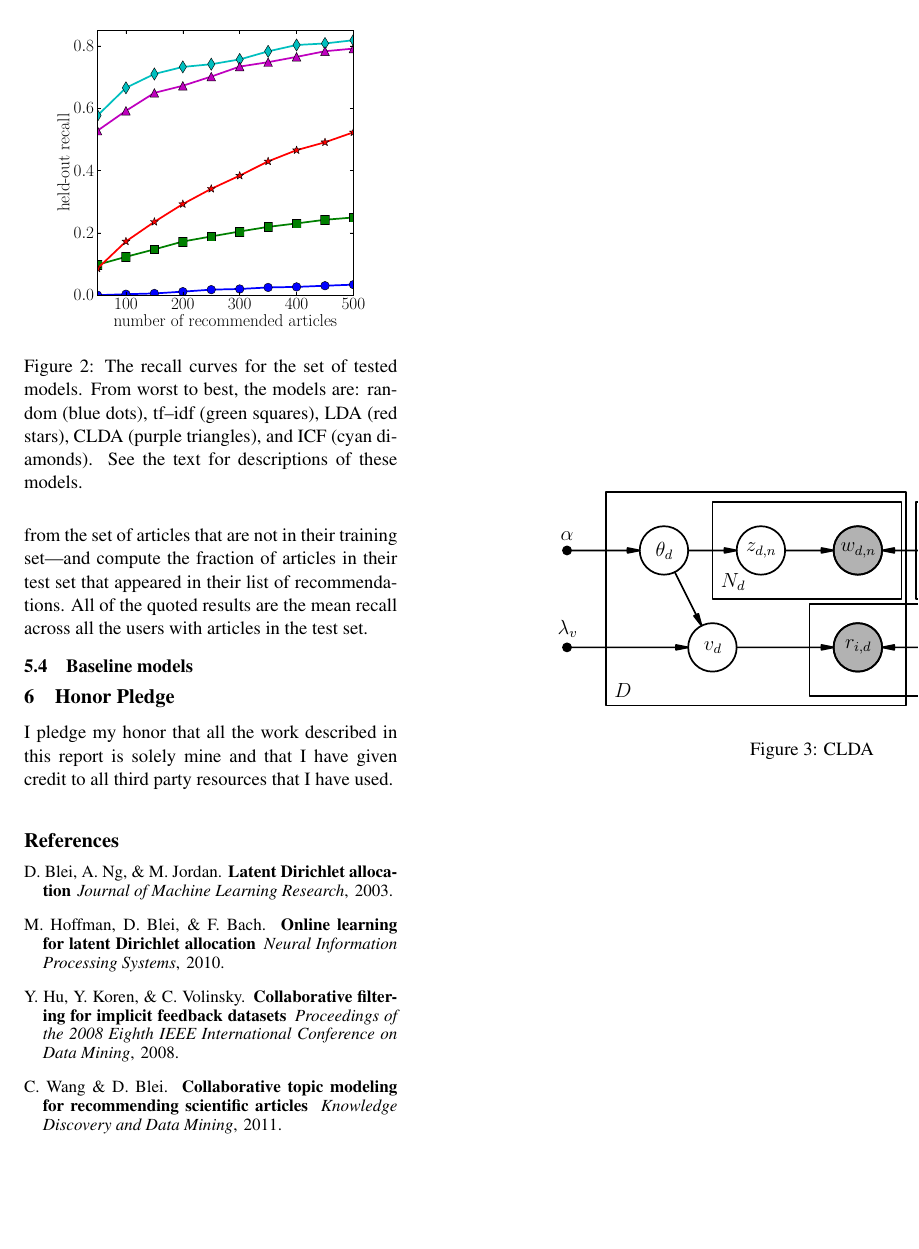
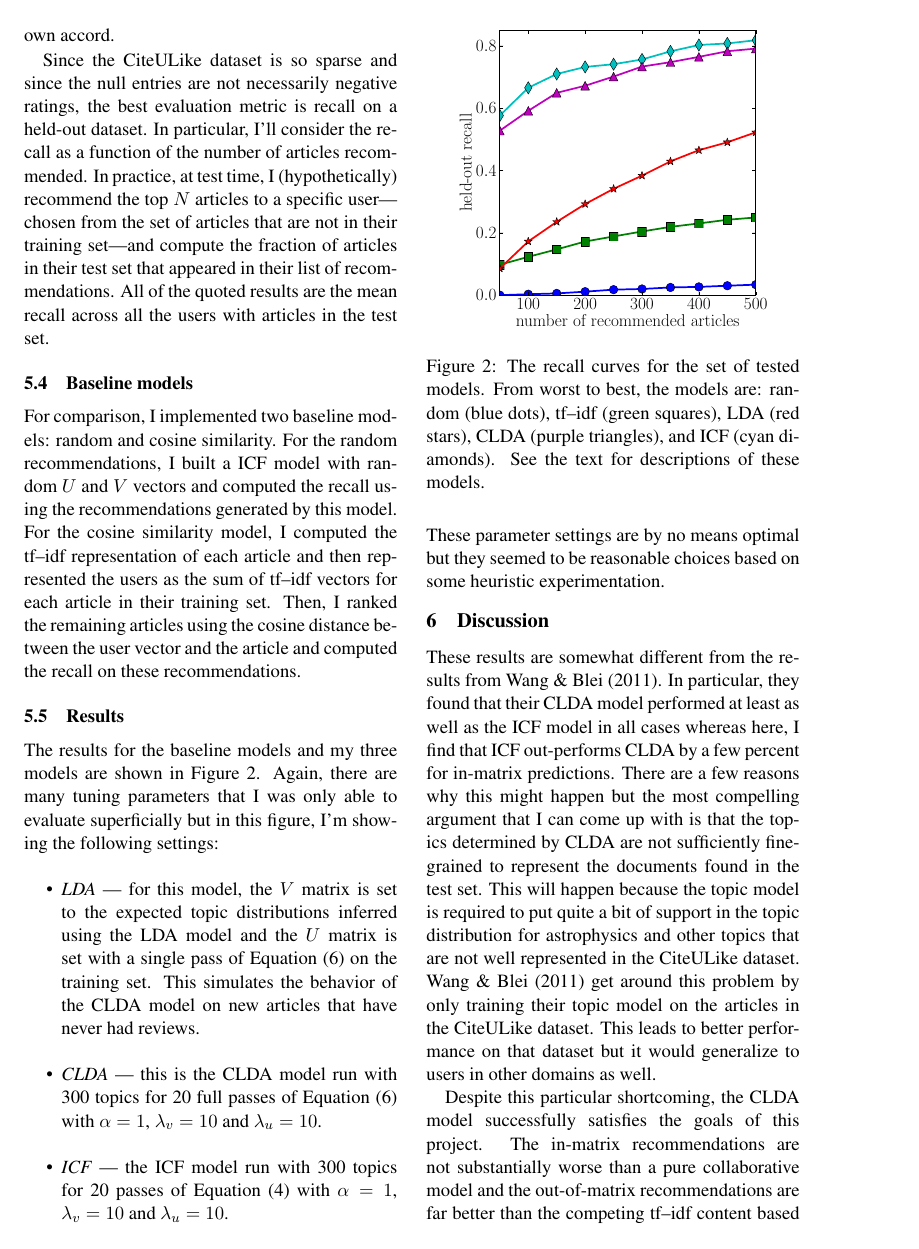
Before and after one commit to dfm/clda, a LaTeX paper (document/project.tex): page 4 of 4 before the commit and page 4 of 5 after it. Compiled offline with pdfLaTeX.

Commit message:
discussion

```diff
--- a/document/project.tex
+++ b/document/project.tex
@@ -292,6 +299,37 @@ articles in the test set.
 
 \subsection{Baseline models}
 
+For comparison, I implemented two baseline models: random and cosine
+similarity.
+For the random recommendations, I built a ICF model with random $U$ and $V$
+vectors and computed the recall using the recommendations generated by this
+model.
+For the cosine similarity model, I computed the tf--idf representation of each
+article and then represented the users as the sum of tf--idf vectors for each
+article in their training set.
+Then, I ranked the remaining articles using the cosine distance between the
+user vector and the article and computed the recall on these recommendations.
+
+\subsection{Results}
+
+The results for the baseline models and my three models are shown in
+\fig{results}.
+Again, there are many tuning parameters that I was only able to evaluate
+superficially but in this figure, I'm showing the following settings:
+\begin{itemize}
+\item{\emph{LDA} --- for this model, the $V$ matrix is set to the expected
+topic distributions inferred using the LDA model and the $U$ matrix is set
+with a single pass of \eq{clda-update} on the training set.
+This simulates the behavior of the CLDA model on new articles that have never
+had reviews.}
+\item{\emph{CLDA} --- this is the CLDA model run with 300 topics for 20 full
+passes of \eq{clda-update} with $\alpha=1$, $\lambda_v=10$ and $\lambda_u=10$.}
+\item{\emph{ICF} --- the ICF model run with 300 topics for 20 passes of
+\eq{icf-update} with $\alpha=1$, $\lambda_v=10$ and $\lambda_u=10$.}
+\end{itemize}
+These parameter settings are by no means optimal but they seemed to be
+reasonable choices based on some heuristic experimentation.
+
 \begin{figure}
 \centering
 \includegraphics[width=0.4\textwidth]{results.pdf}
@@ -302,3 +340,29 @@ squares), LDA (red stars), CLDA (purple triangles), and ICF (cyan diamonds).
 See the text for descriptions of these models.
 \figlabel{results}}
 \end{figure}
+
+\section{Discussion}
+
+These results are somewhat different from the results from Wang \&
+Blei~\shortcite{ctr}.
+In particular, they found that their CLDA model performed at least as well as
+the ICF model in all cases whereas here, I find that ICF out-performs CLDA by
+a few percent for in-matrix predictions.
+There are a few reasons why this might happen but the most compelling argument
+that I can come up with is that the topics determined by CLDA are not
+sufficiently fine-grained to represent the documents found in the test set.
+This will happen because the topic model is required to put quite a bit of
+support in the topic distribution for astrophysics and other topics that are
+not well represented in the CiteULike dataset.
+Wang \& Blei~\shortcite{ctr} get around this problem by only training their
+topic model on the articles in the CiteULike dataset.
+This leads to better performance on that dataset but it would generalize to
+users in other domains as well.
+
+Despite this particular shortcoming, the CLDA model successfully satisfies the
+goals of this project.
+The in-matrix recommendations are not substantially worse than a pure
+collaborative model and the out-of-matrix recommendations are far better than
+the competing tf--idf content based method.
+
+My ultimate goal with this project is to build a web service that offers
```
Also changed, not shown: document/project.tex (14 more changed lines).
